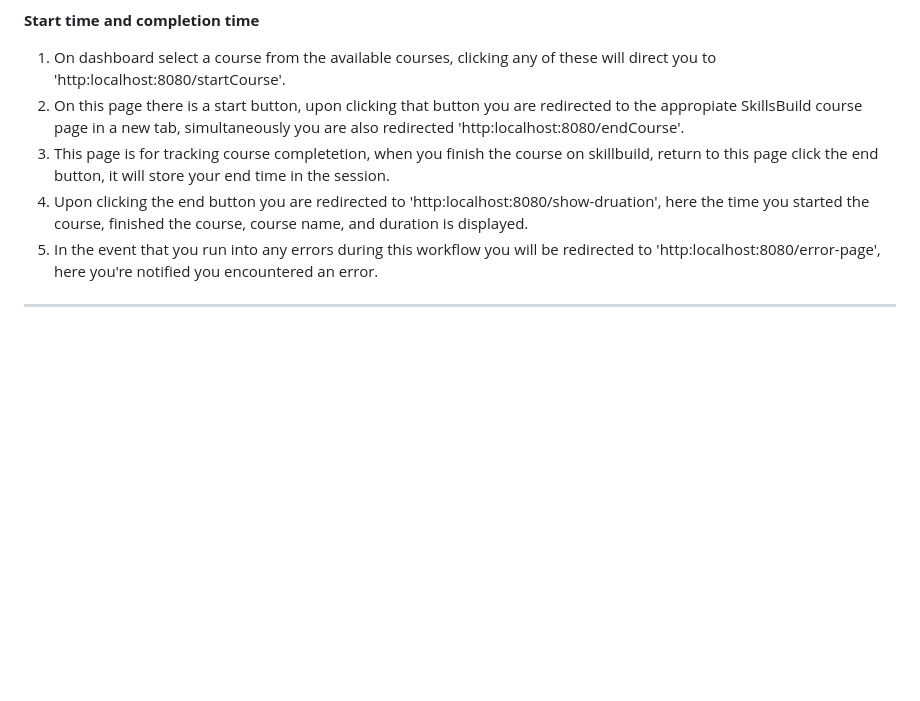
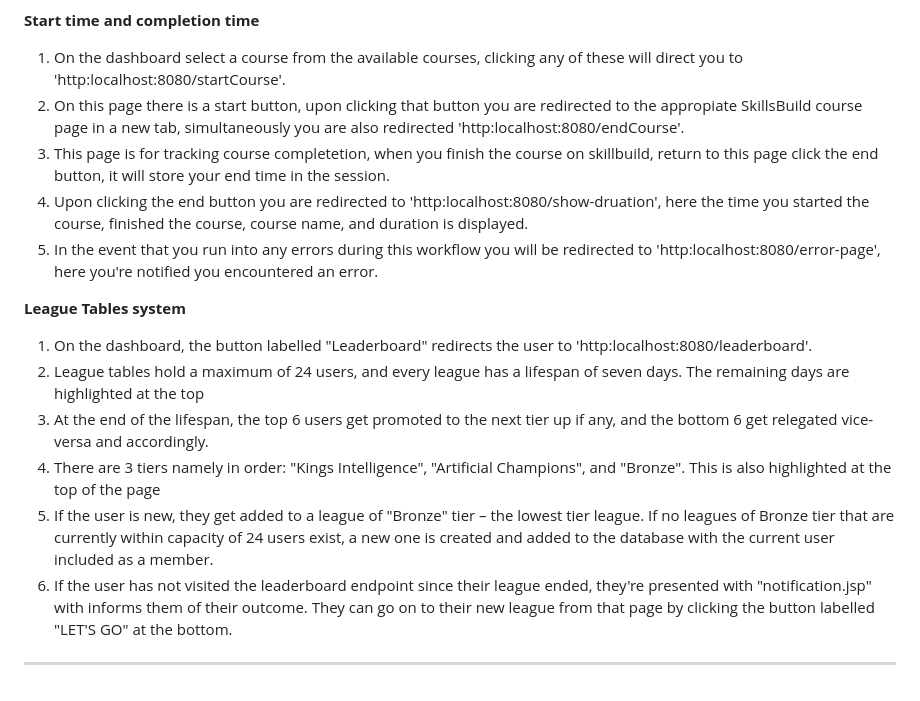
Before and after one commit to nlrichi/SkillsMania, a Markdown page: README.md, the part around the change. Rendered like a GitHub page; blank space fills up the shorter version.

Commit message:
Update README.md with league tables documentation

```diff
--- a/README.md
+++ b/README.md
@@ -82,9 +82,17 @@ insert 'http://localhost:8080'.
 5. If you encounter any issues while selecting an avatar, please ensure you are logged in and have a stable internet connection.
 
 **Start time and completion time**
-1. On dashboard select a course from the available courses, clicking any of these will direct you to 'http:localhost:8080/startCourse'.
+1. On the dashboard select a course from the available courses, clicking any of these will direct you to 'http:localhost:8080/startCourse'.
 2. On this page there is a  start button, upon clicking that button you are redirected to the appropiate SkillsBuild course page in a new tab, simultaneously you are also redirected 'http:localhost:8080/endCourse'.
 3. This page is for tracking course completetion, when you finish the course on skillbuild, return to this page click the end button, it will store your end time in the session.
 4. Upon clicking the end button you are redirected to 'http:localhost:8080/show-druation', here the time you started the course, finished the course, course name, and duration is displayed.
 5. In the event that you run into any errors during this workflow you will be redirected to 'http:localhost:8080/error-page', here you're notified you encountered an error.
+
+**League Tables system**
+1. On the dashboard, the button labelled "Leaderboard" redirects the user to 'http:localhost:8080/leaderboard'.
+2. League tables hold a maximum of 24 users, and every league has a lifespan of seven days. The remaining days are highlighted at the top
+3. At the end of the lifespan, the top 6 users get promoted to the next tier up if any, and the bottom 6 get relegated vice-versa and accordingly.
+4. There are 3 tiers namely in order: "Kings Intelligence", "Artificial Champions", and "Bronze". This is also highlighted at the top of the page
+5. If the user is new, they get added to a league of "Bronze" tier – the lowest tier league. If no leagues of Bronze tier that are currently within capacity of 24 users exist, a new one is created and added to the database with the current user included as a member.
+6. If the user has not visited the leaderboard endpoint since their league ended, they're presented with "notification.jsp" with informs them of their outcome. They can go on to their new league from that page by clicking the button labelled "LET'S GO" at the bottom.
 ---------------------------------------
```
